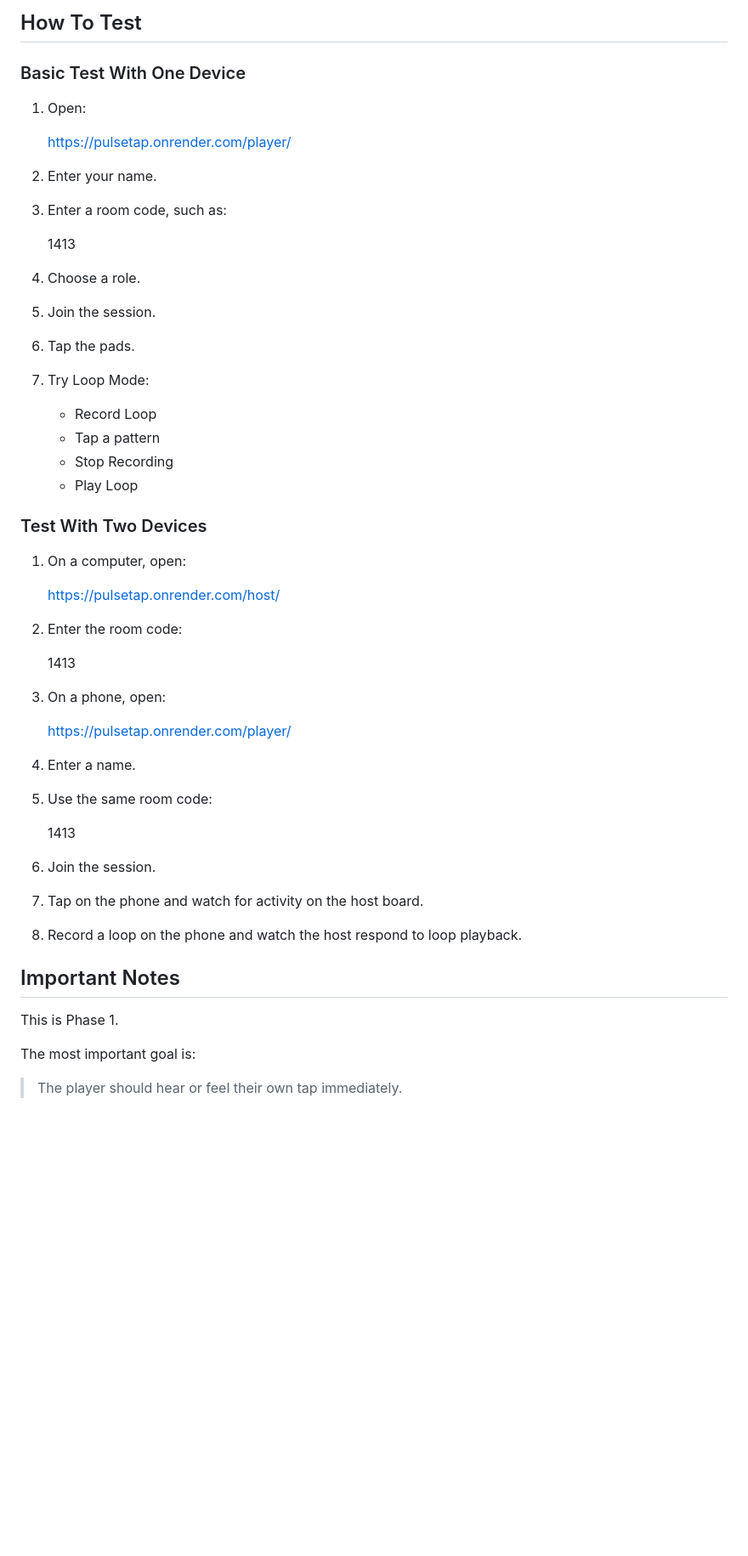
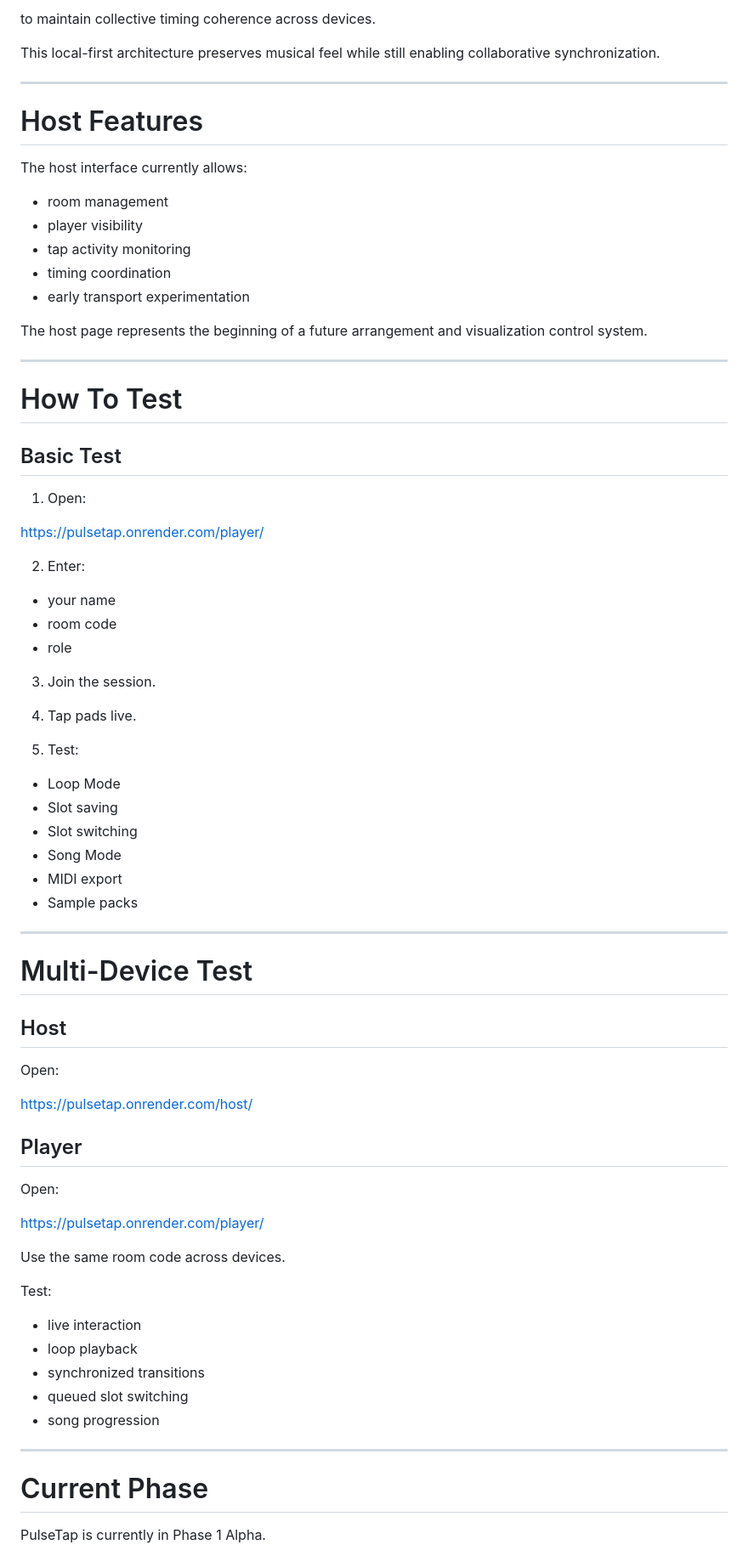
Before and after one commit to kappter/PulseTap, a Markdown page: README.md, the part around one of its changes. Shown at 85% size. Rendered like a GitHub page; blank space fills up the shorter version.

```diff
--- a/README.md
+++ b/README.md
@@ -86,54 +184,76 @@ The host page is designed for laptop, desktop, or tablet.
 
-## How To Test
+to maintain collective timing coherence across devices.
 
-### Basic Test With One Device
+This local-first architecture preserves musical feel while still enabling collaborative synchronization.
+
+---
+
+# Host Features
+
+The host interface currently allows:
+- room management
+- player visibility
+- tap activity monitoring
+- timing coordination
+- early transport experimentation
+
+The host page represents the beginning of a future arrangement and visualization control system.
+
+---
+
+# How To Test
+
+## Basic Test
 
 1. Open:
 
-   https://pulsetap.onrender.com/player/
+https://pulsetap.onrender.com/player/
 
-2. Enter your name.
-3. Enter a room code, such as:
+2. Enter:
+- your name
+- room code
+- role
 
-   1413
+3. Join the session.
 
-4. Choose a role.
-5. Join the session.
-6. Tap the pads.
-7. Try Loop Mode:
-   - Record Loop
-   - Tap a pattern
-   - Stop Recording
-   - Play Loop
+4. Tap pads live.
 
-### Test With Two Devices
+5. Test:
+- Loop Mode
+- Slot saving
+- Slot switching
+- Song Mode
+- MIDI export
+- Sample packs
 
-1. On a computer, open:
+---
 
-   https://pulsetap.onrender.com/host/
+# Multi-Device Test
 
-2. Enter the room code:
+## Host
 
-   1413
+Open:
 
-3. On a phone, open:
+https://pulsetap.onrender.com/host/
 
-   https://pulsetap.onrender.com/player/
+## Player
 
-4. Enter a name.
-5. Use the same room code:
+Open:
 
-   1413
+https://pulsetap.onrender.com/player/
 
-6. Join the session.
-7. Tap on the phone and watch for activity on the host board.
-8. Record a loop on the phone and watch the host respond to loop playback.
+Use the same room code across devices.
 
-## Important Notes
+Test:
+- live interaction
+- loop playback
+- synchronized transitions
+- queued slot switching
+- song progression
 
-This is Phase 1.
+---
 
-The most important goal is:
+# Current Phase
 
-> The player should hear or feel their own tap immediately.
+PulseTap is currently in Phase 1 Alpha.
 
```
Also changed, not shown: other parts of README.md (+193 -125 lines).
